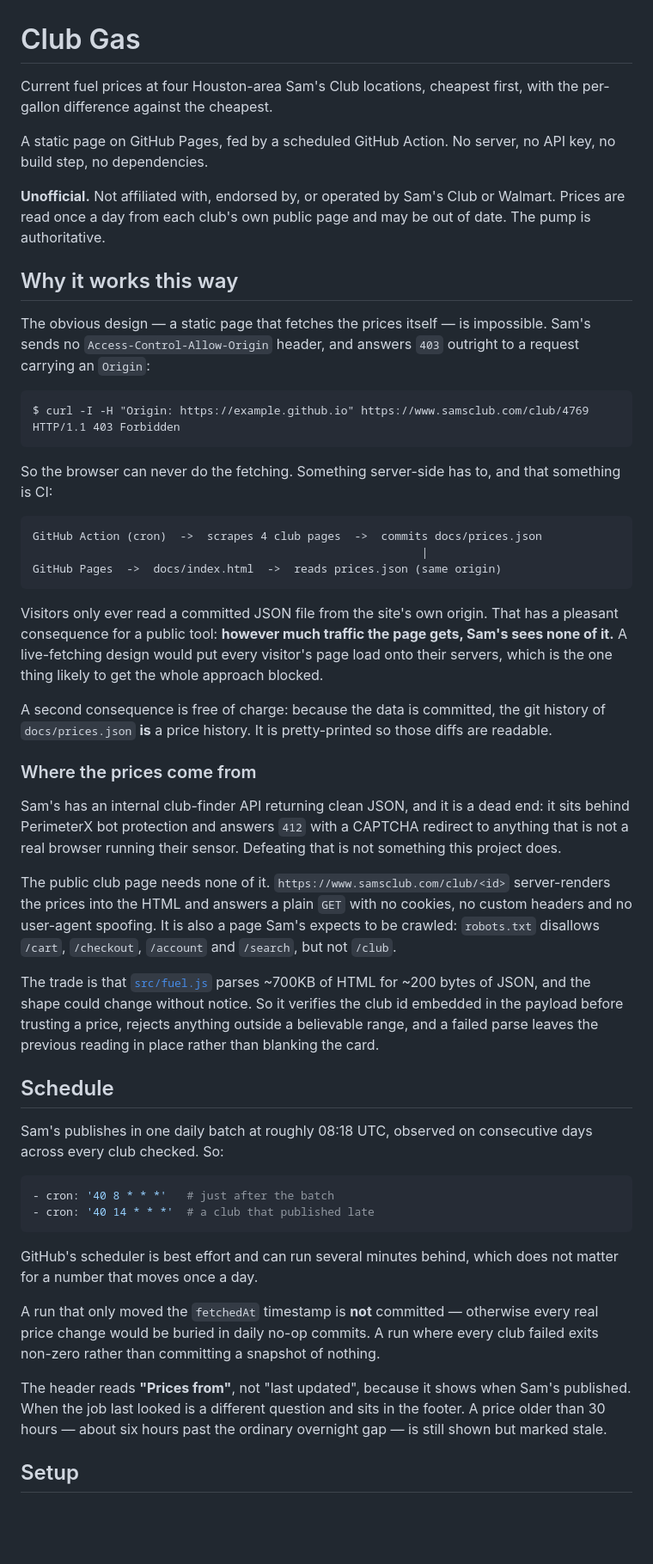
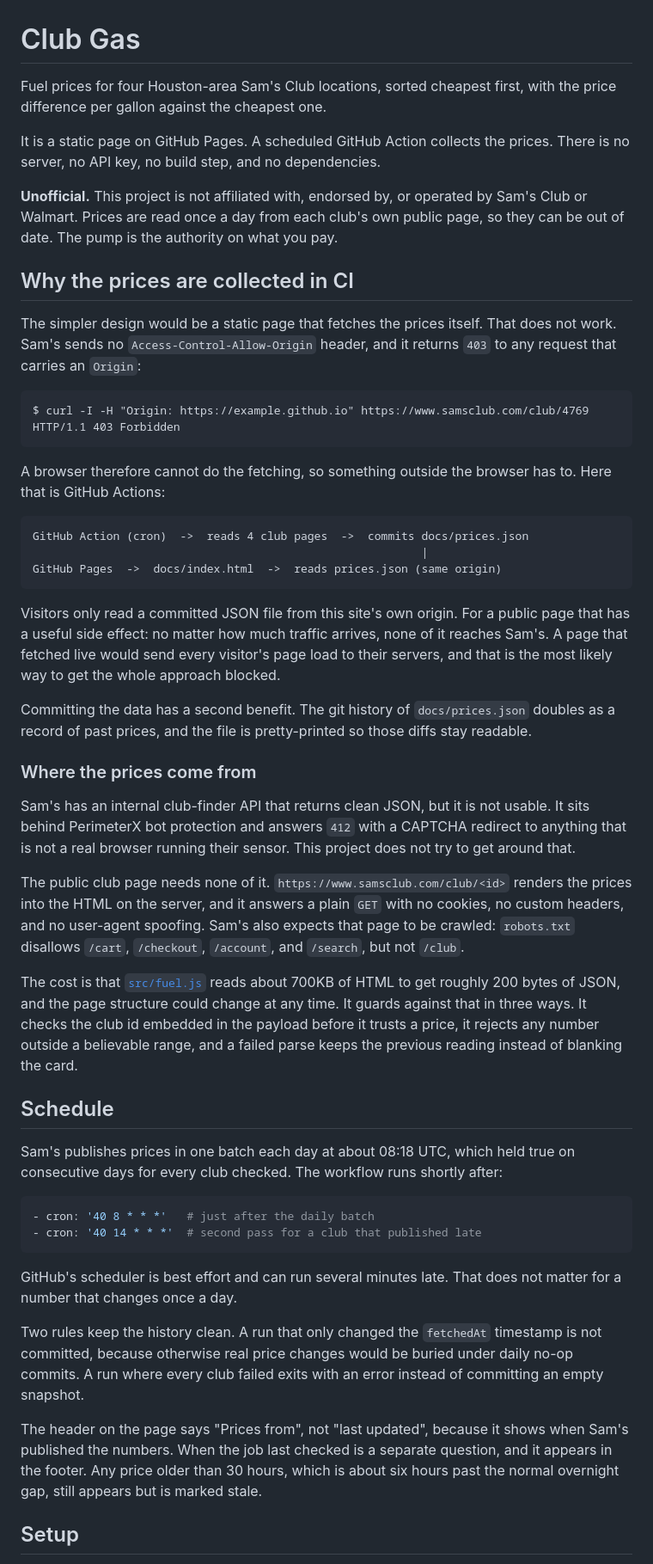
Before and after one commit to PandamanTan0318/gas-price-tracker, a Markdown page: README.md, the part around one of its changes. Shown at 86% size. Drawn GitHub-style; blank space fills up the shorter version.

Commit message:
Rewrite the README in plainer prose
Drops every em dash and the more mannered phrasing in favour of short
declarative sentences. No content was removed; the CORS explanation, the
schedule rules, the setup steps and the test notes all survive.

````diff
--- a/README.md
+++ b/README.md
@@ -1,85 +1,89 @@
 # Club Gas
 
-Current fuel prices at four Houston-area Sam's Club locations, cheapest first,
-with the per-gallon difference against the cheapest.
+Fuel prices for four Houston-area Sam's Club locations, sorted cheapest first,
+with the price difference per gallon against the cheapest one.
 
-A static page on GitHub Pages, fed by a scheduled GitHub Action. No server, no
-API key, no build step, no dependencies.
+It is a static page on GitHub Pages. A scheduled GitHub Action collects the
+prices. There is no server, no API key, no build step, and no dependencies.
 
-**Unofficial.** Not affiliated with, endorsed by, or operated by Sam's Club or
-Walmart. Prices are read once a day from each club's own public page and may be
-out of date. The pump is authoritative.
+**Unofficial.** This project is not affiliated with, endorsed by, or operated by
+Sam's Club or Walmart. Prices are read once a day from each club's own public
+page, so they can be out of date. The pump is the authority on what you pay.
 
-## Why it works this way
+## Why the prices are collected in CI
 
-The obvious design — a static page that fetches the prices itself — is
-impossible. Sam's sends no `Access-Control-Allow-Origin` header, and answers
-`403` outright to a request carrying an `Origin`:
+The simpler design would be a static page that fetches the prices itself. That
+does not work. Sam's sends no `Access-Control-Allow-Origin` header, and it
+returns `403` to any request that carries an `Origin`:
 
 ```
 $ curl -I -H "Origin: https://example.github.io" https://www.samsclub.com/club/4769
 HTTP/1.1 403 Forbidden
 ```
 
-So the browser can never do the fetching. Something server-side has to, and
-that something is CI:
+A browser therefore cannot do the fetching, so something outside the browser
+has to. Here that is GitHub Actions:
 
 ```
-GitHub Action (cron)  ->  scrapes 4 club pages  ->  commits docs/prices.json
+GitHub Action (cron)  ->  reads 4 club pages  ->  commits docs/prices.json
                                                           |
 GitHub Pages  ->  docs/index.html  ->  reads prices.json (same origin)
 ```
 
-Visitors only ever read a committed JSON file from the site's own origin. That
-has a pleasant consequence for a public tool: **however much traffic the page
-gets, Sam's sees none of it.** A live-fetching design would put every visitor's
-page load onto their servers, which is the one thing likely to get the whole
+Visitors only read a committed JSON file from this site's own origin. For a
+public page that has a useful side effect: no matter how much traffic arrives,
+none of it reaches Sam's. A page that fetched live would send every visitor's
+page load to their servers, and that is the most likely way to get the whole
 approach blocked.
 
-A second consequence is free of charge: because the data is committed, the git
-history of `docs/prices.json` **is** a price history. It is pretty-printed so
-those diffs are readable.
+Committing the data has a second benefit. The git history of
+`docs/prices.json` doubles as a record of past prices, and the file is
+pretty-printed so those diffs stay readable.
 
 ### Where the prices come from
 
-Sam's has an internal club-finder API returning clean JSON, and it is a dead
-end: it sits behind PerimeterX bot protection and answers `412` with a CAPTCHA
-redirect to anything that is not a real browser running their sensor. Defeating
-that is not something this project does.
+Sam's has an internal club-finder API that returns clean JSON, but it is not
+usable. It sits behind PerimeterX bot protection and answers `412` with a
+CAPTCHA redirect to anything that is not a real browser running their sensor.
+This project does not try to get around that.
 
 The public club page needs none of it. `https://www.samsclub.com/club/<id>`
-server-renders the prices into the HTML and answers a plain `GET` with no
-cookies, no custom headers and no user-agent spoofing. It is also a page Sam's
-expects to be crawled: `robots.txt` disallows `/cart`, `/checkout`, `/account`
-and `/search`, but not `/club`.
+renders the prices into the HTML on the server, and it answers a plain `GET`
+with no cookies, no custom headers, and no user-agent spoofing. Sam's also
+expects that page to be crawled: `robots.txt` disallows `/cart`, `/checkout`,
+`/account`, and `/search`, but not `/club`.
 
-The trade is that [`src/fuel.js`](src/fuel.js) parses ~700KB of HTML for ~200
-bytes of JSON, and the shape could change without notice. So it verifies the
-club id embedded in the payload before trusting a price, rejects anything
-outside a believable range, and a failed parse leaves the previous reading in
-place rather than blanking the card.
+The cost is that [`src/fuel.js`](src/fuel.js) reads about 700KB of HTML to get
+roughly 200 bytes of JSON, and the page structure could change at any time. It
+guards against that in three ways. It checks the club id embedded in the
+payload before it trusts a price, it rejects any number outside a believable
+range, and a failed parse keeps the previous reading instead of blanking the
+card.
 
 ## Schedule
 
-Sam's publishes in one daily batch at roughly 08:18 UTC, observed on
-consecutive days across every club checked. So:
+Sam's publishes prices in one batch each day at about 08:18 UTC, which held
+true on consecutive days for every club checked. The workflow runs shortly
+after:
 
 ```yaml
-- cron: '40 8 * * *'   # just after the batch
-- cron: '40 14 * * *'  # a club that published late
+- cron: '40 8 * * *'   # just after the daily batch
+- cron: '40 14 * * *'  # second pass for a club that published late
 ```
 
-GitHub's scheduler is best effort and can run several minutes behind, which does
-not matter for a number that moves once a day.
+GitHub's scheduler is best effort and can run several minutes late. That does
+not matter for a number that changes once a day.
 
-A run that only moved the `fetchedAt` timestamp is **not** committed — otherwise
-every real price change would be buried in daily no-op commits. A run where
-every club failed exits non-zero rather than committing a snapshot of nothing.
+Two rules keep the history clean. A run that only changed the `fetchedAt`
+timestamp is not committed, because otherwise real price changes would be
+buried under daily no-op commits. A run where every club failed exits with an
+error instead of committing an empty snapshot.
 
-The header reads **"Prices from"**, not "last updated", because it shows when
-Sam's published. When the job last looked is a different question and sits in
-the footer. A price older than 30 hours — about six hours past the ordinary
-overnight gap — is still shown but marked stale.
+The header on the page says "Prices from", not "last updated", because it shows
+when Sam's published the numbers. When the job last checked is a separate
+question, and it appears in the footer. Any price older than 30 hours, which is
+about six hours past the normal overnight gap, still appears but is marked
+stale.
 
 ## Setup
 
````
Also changed, not shown: other parts of README.md (+32 -29 lines).
